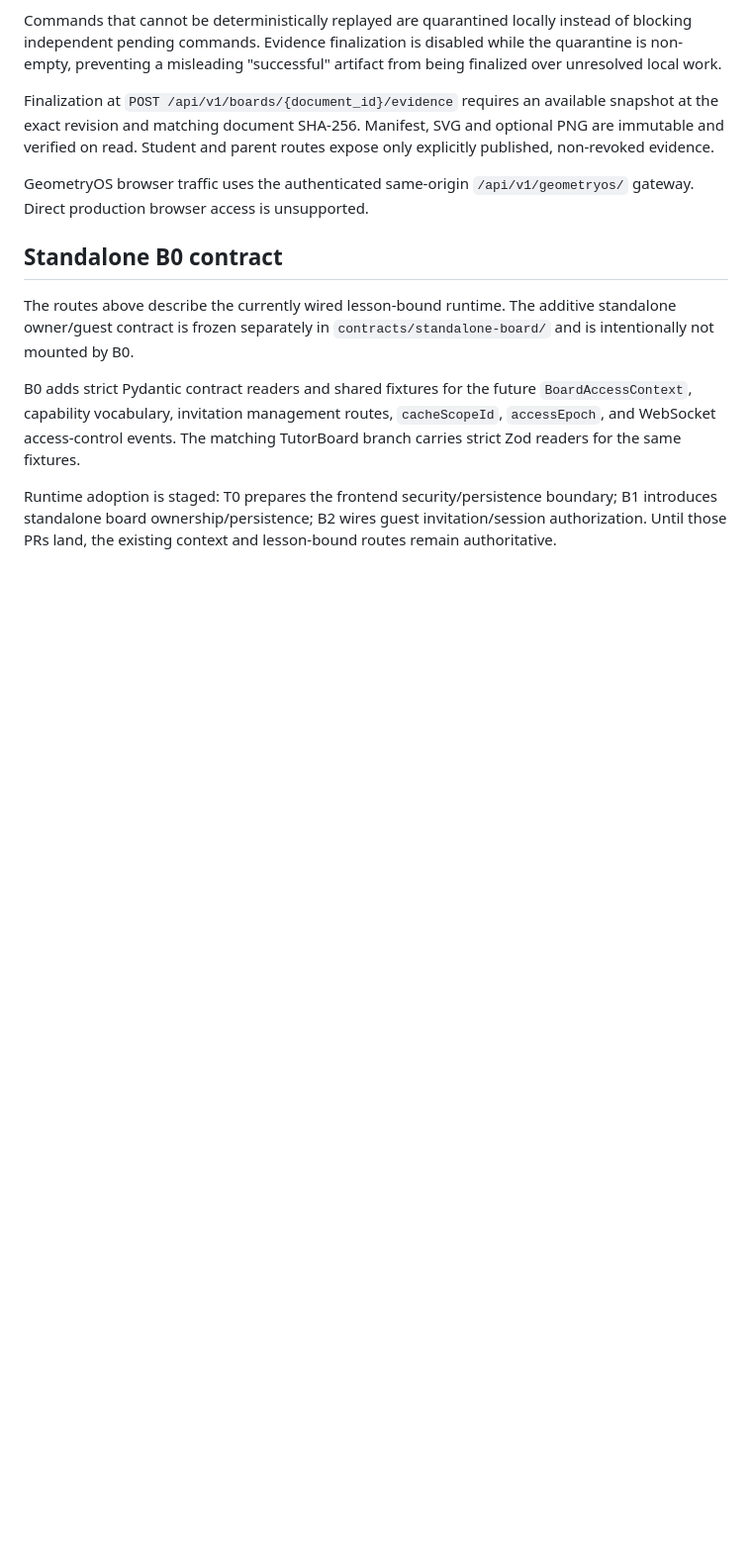
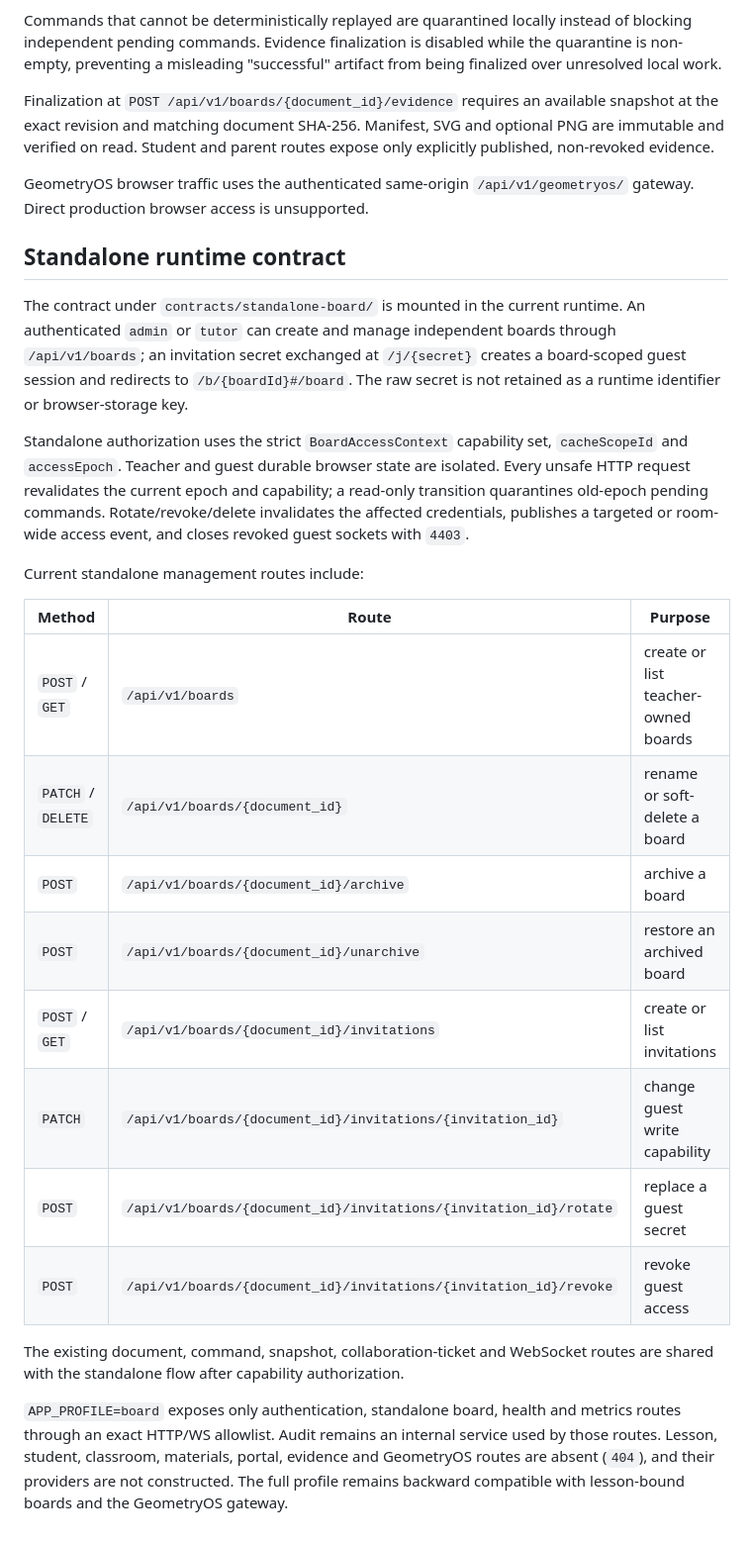
Before and after one commit to ArtemLevin/tutor-assistant-web, a Markdown page: docs/board-api.md, the part around one of its changes. Shown at 99% size. GitHub-like rendering; blank space fills up the shorter version.

Commit message:
docs: synchronize architecture and board runtime

```diff
--- a/docs/board-api.md
+++ b/docs/board-api.md
@@ -87,18 +88,40 @@ parent routes expose only explicitly published, non-revoked evidence.
 GeometryOS browser traffic uses the authenticated same-origin
 `/api/v1/geometryos/` gateway. Direct production browser access is unsupported.
 
-## Standalone B0 contract
+## Standalone runtime contract
 
-The routes above describe the currently wired lesson-bound runtime. The additive
-standalone owner/guest contract is frozen separately in
-`contracts/standalone-board/` and is intentionally not mounted by B0.
+The contract under `contracts/standalone-board/` is mounted in the current
+runtime. An authenticated `admin` or `tutor` can create and manage independent
+boards through `/api/v1/boards`; an invitation secret exchanged at `/j/{secret}`
+creates a board-scoped guest session and redirects to `/b/{boardId}#/board`.
+The raw secret is not retained as a runtime identifier or browser-storage key.
 
-B0 adds strict Pydantic contract readers and shared fixtures for the future
-`BoardAccessContext`, capability vocabulary, invitation management routes,
-`cacheScopeId`, `accessEpoch`, and WebSocket access-control events. The matching
-TutorBoard branch carries strict Zod readers for the same fixtures.
+Standalone authorization uses the strict `BoardAccessContext` capability set,
+`cacheScopeId` and `accessEpoch`. Teacher and guest durable browser state are
+isolated. Every unsafe HTTP request revalidates the current epoch and
+capability; a read-only transition quarantines old-epoch pending commands.
+Rotate/revoke/delete invalidates the affected credentials, publishes a targeted
+or room-wide access event, and closes revoked guest sockets with `4403`.
 
-Runtime adoption is staged: T0 prepares the frontend security/persistence
-boundary; B1 introduces standalone board ownership/persistence; B2 wires guest
-invitation/session authorization. Until those PRs land, the existing context and
-lesson-bound routes remain authoritative.
+Current standalone management routes include:
+
+| Method             | Route                                                             | Purpose                             |
+| ------------------ | ----------------------------------------------------------------- | ----------------------------------- |
+| `POST` / `GET`     | `/api/v1/boards`                                                  | create or list teacher-owned boards |
+| `PATCH` / `DELETE` | `/api/v1/boards/{document_id}`                                    | rename or soft-delete a board       |
+| `POST`             | `/api/v1/boards/{document_id}/archive`                            | archive a board                     |
+| `POST`             | `/api/v1/boards/{document_id}/unarchive`                          | restore an archived board           |
+| `POST` / `GET`     | `/api/v1/boards/{document_id}/invitations`                        | create or list invitations          |
+| `PATCH`            | `/api/v1/boards/{document_id}/invitations/{invitation_id}`        | change guest write capability       |
+| `POST`             | `/api/v1/boards/{document_id}/invitations/{invitation_id}/rotate` | replace a guest secret              |
+| `POST`             | `/api/v1/boards/{document_id}/invitations/{invitation_id}/revoke` | revoke guest access                 |
+
+The existing document, command, snapshot, collaboration-ticket and WebSocket
+routes are shared with the standalone flow after capability authorization.
+
+`APP_PROFILE=board` exposes only authentication, standalone board, health and
+metrics routes through an exact HTTP/WS allowlist. Audit remains an internal
+service used by those routes. Lesson, student, classroom, materials, portal,
+evidence and GeometryOS routes are absent (`404`), and their providers are not
+constructed. The full profile remains backward compatible with lesson-bound
+boards and the GeometryOS gateway.
```
Also changed, not shown: other parts of docs/board-api.md (+23 -22 lines), README.md (+3 -1 lines), docs/architecture.md (+33 -21 lines).
